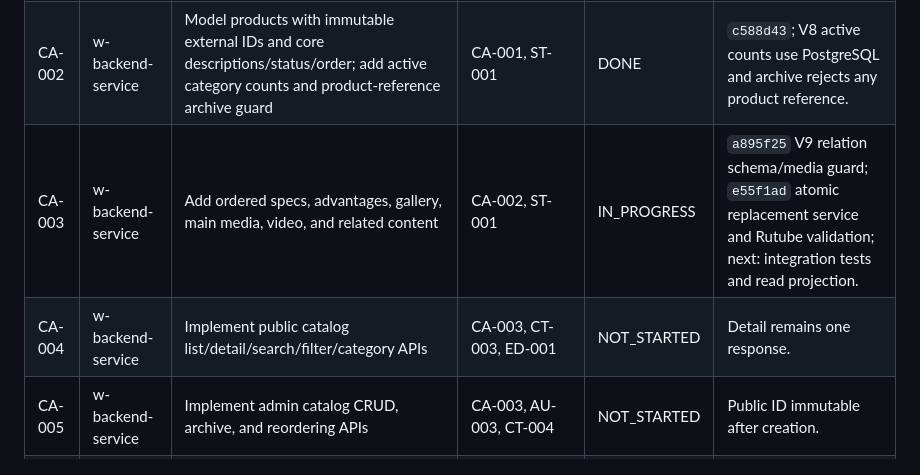
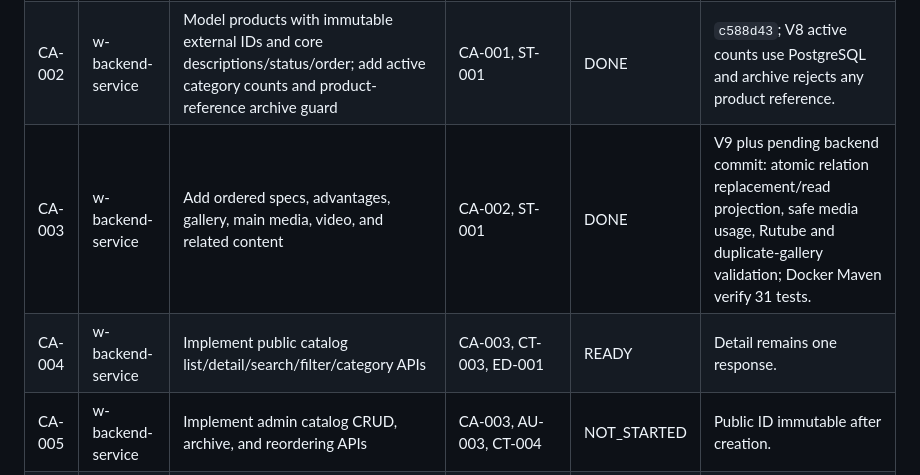
Before and after one commit to stanley-co/landing-web, a Markdown page: architecture-sdd/delivery/RALPH_TASK_BOARD.md, the part around the change. Rendered like a GitHub page.

```diff
--- a/architecture-sdd/delivery/RALPH_TASK_BOARD.md
+++ b/architecture-sdd/delivery/RALPH_TASK_BOARD.md
@@ -79,8 +79,8 @@ Last synchronized: 2026-07-18. Status and commits are local only.
 | --- | --- | --- | --- | --- | --- |
 | CA-001 | w-backend-service | Model ordered global/category tree, stable IDs, lifecycle and public/admin tree API | BE-002, AU-003, CT-003 | DONE | `1f843a4`; V7, active-only public tree, manual order, RBAC, audit, 29-test Docker Maven verify. |
 | CA-002 | w-backend-service | Model products with immutable external IDs and core descriptions/status/order; add active category counts and product-reference archive guard | CA-001, ST-001 | DONE | `c588d43`; V8 active counts use PostgreSQL and archive rejects any product reference. |
-| CA-003 | w-backend-service | Add ordered specs, advantages, gallery, main media, video, and related content | CA-002, ST-001 | IN_PROGRESS | `a895f25` V9 relation schema/media guard; `e55f1ad` atomic replacement service and Rutube validation; next: integration tests and read projection. |
-| CA-004 | w-backend-service | Implement public catalog list/detail/search/filter/category APIs | CA-003, CT-003, ED-001 | NOT_STARTED | Detail remains one response. |
+| CA-003 | w-backend-service | Add ordered specs, advantages, gallery, main media, video, and related content | CA-002, ST-001 | DONE | V9 plus pending backend commit: atomic relation replacement/read projection, safe media usage, Rutube and duplicate-gallery validation; Docker Maven verify 31 tests. |
+| CA-004 | w-backend-service | Implement public catalog list/detail/search/filter/category APIs | CA-003, CT-003, ED-001 | READY | Detail remains one response. |
 | CA-005 | w-backend-service | Implement admin catalog CRUD, archive, and reordering APIs | CA-003, AU-003, CT-004 | NOT_STARTED | Public ID immutable after creation. |
 | CA-006 | w-backend-service | Add catalog integration and contract tests | CA-004, CA-005, BE-005 | NOT_STARTED | IDs, ordering, archive, relations, permissions. |
 
```
Also changed, not shown: architecture-sdd/delivery/RALPH_LOOP.md (+2 -3 lines).
